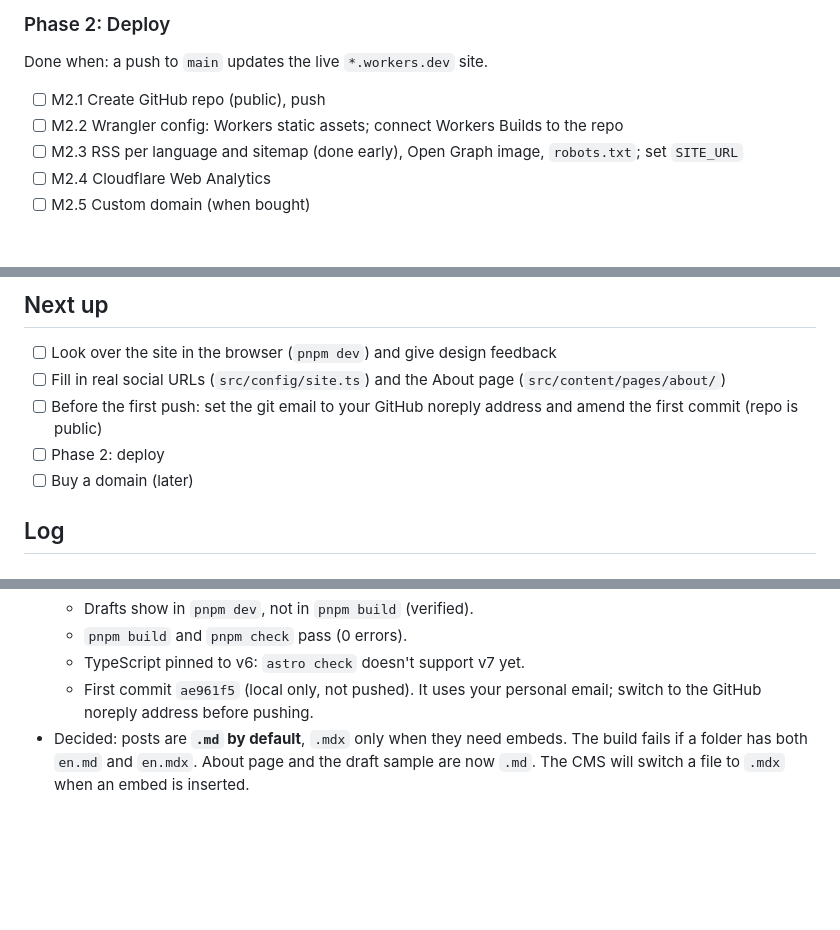
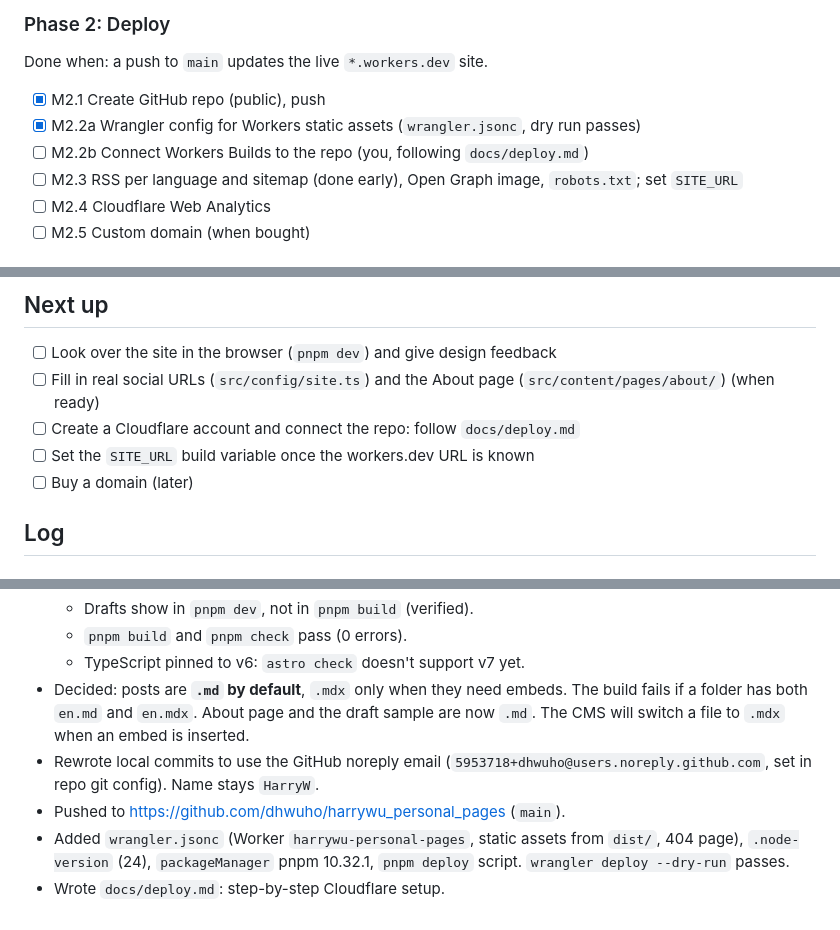
Before and after one commit to dhwuho/harrywu_personal_pages, a Markdown page: docs/progress.md, 3 parts joined by grey strips. GitHub-like rendering; blank space fills up the shorter version.

Commit message:
Add Cloudflare deploy guide and update progress
Co-Authored-By: Claude Opus 5.5 <noreply@anthropic.com>

```diff
--- a/docs/progress.md
+++ b/docs/progress.md
@@ -36,8 +36,9 @@ Done when: two sample posts render in both languages with a YouTube and a Bilibi
 
 Done when: a push to `main` updates the live `*.workers.dev` site.
 
-- [ ] M2.1 Create GitHub repo (public), push
-- [ ] M2.2 Wrangler config: Workers static assets; connect Workers Builds to the repo
+- [x] M2.1 Create GitHub repo (public), push
+- [x] M2.2a Wrangler config for Workers static assets (`wrangler.jsonc`, dry run passes)
+- [ ] M2.2b Connect Workers Builds to the repo (you, following `docs/deploy.md`)
 - [ ] M2.3 RSS per language and sitemap (done early), Open Graph image, `robots.txt`; set `SITE_URL`
 - [ ] M2.4 Cloudflare Web Analytics
 - [ ] M2.5 Custom domain (when bought)
@@ -79,9 +80,9 @@ Done when: a post with images is published without the terminal.
 ## Next up
 
 - [ ] Look over the site in the browser (`pnpm dev`) and give design feedback
-- [ ] Fill in real social URLs (`src/config/site.ts`) and the About page (`src/content/pages/about/`)
-- [ ] Before the first push: set the git email to your GitHub noreply address and amend the first commit (repo is public)
-- [ ] Phase 2: deploy
+- [ ] Fill in real social URLs (`src/config/site.ts`) and the About page (`src/content/pages/about/`) (when ready)
+- [ ] Create a Cloudflare account and connect the repo: follow `docs/deploy.md`
+- [ ] Set the `SITE_URL` build variable once the workers.dev URL is known
 - [ ] Buy a domain (later)
 
 ## Log
@@ -110,5 +111,8 @@ Done when: a post with images is published without the terminal.
   - Drafts show in `pnpm dev`, not in `pnpm build` (verified).
   - `pnpm build` and `pnpm check` pass (0 errors).
   - TypeScript pinned to v6: `astro check` doesn't support v7 yet.
-  - First commit `ae961f5` (local only, not pushed). It uses your personal email; switch to the GitHub noreply address before pushing.
 - Decided: posts are **`.md` by default**, `.mdx` only when they need embeds. The build fails if a folder has both `en.md` and `en.mdx`. About page and the draft sample are now `.md`. The CMS will switch a file to `.mdx` when an embed is inserted.
+- Rewrote local commits to use the GitHub noreply email (`5953718+dhwuho@users.noreply.github.com`, set in repo git config). Name stays `HarryW`.
+- Pushed to https://github.com/dhwuho/harrywu_personal_pages (`main`).
+- Added `wrangler.jsonc` (Worker `harrywu-personal-pages`, static assets from `dist/`, 404 page), `.node-version` (24), `packageManager` pnpm 10.32.1, `pnpm deploy` script. `wrangler deploy --dry-run` passes.
+- Wrote `docs/deploy.md`: step-by-step Cloudflare setup.
```
Also changed, not shown: other parts of docs/progress.md (+1 -1 lines), docs/deploy.md (added, +70 -0 lines).
